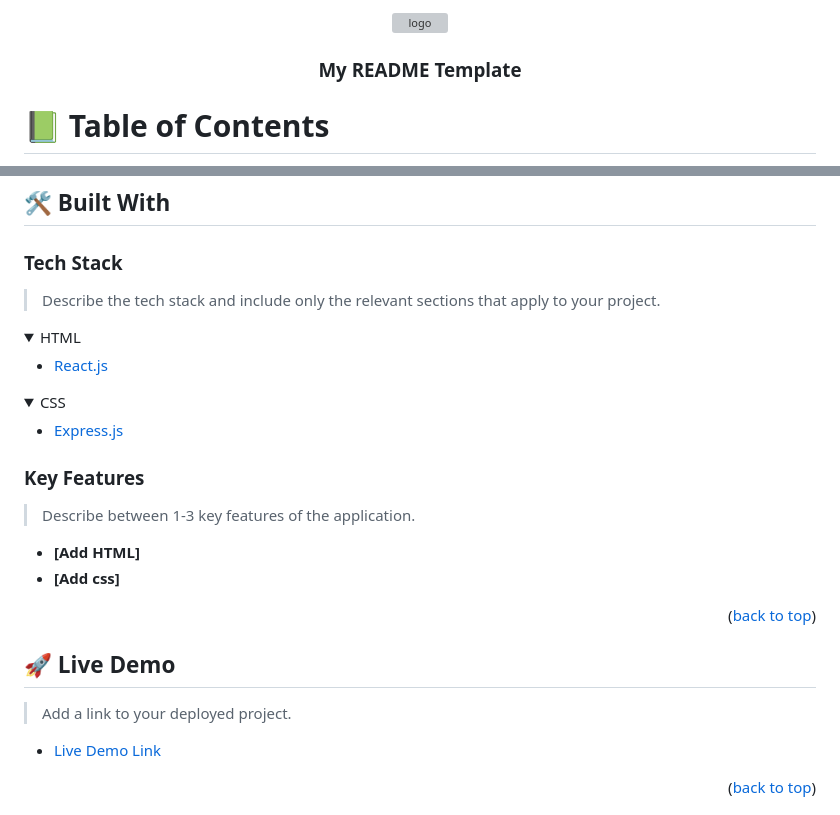
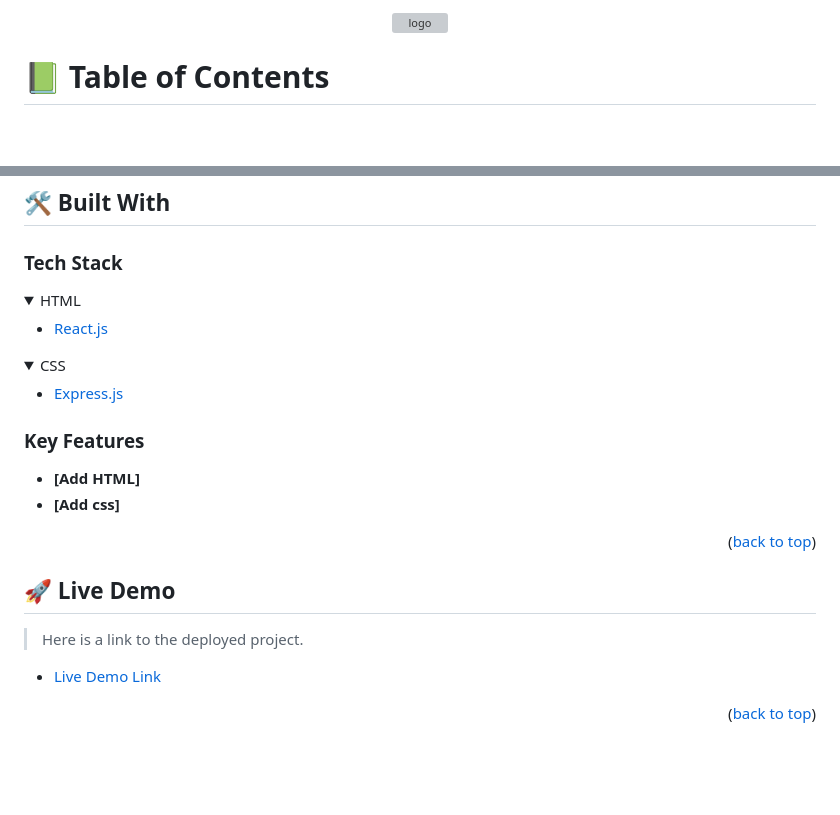
Before and after one commit to Dorcas126/Setup-and-mobile-first-project, a Markdown page: README.md, 2 parts joined by grey strips. Drawn GitHub-style; folded sections open; blank space fills up the shorter version; grey boxes are pictures that could not be loaded.

Commit message:
Delete irrelevant information from Read me file

```diff
--- a/README.md
+++ b/README.md
@@ -6,6 +6,6 @@
   <br/>
 
-  <h3><b>My README Template</b></h3>
+  <h3><b></b></h3>
 
 </div>
 
@@ -44,8 +44,6 @@ and styled it , by giving it a color.
 
 ### Tech Stack <a name="tech-stack"></a>
 
-> Describe the tech stack and include only the relevant sections that apply to your project.
-
 <details>
   <summary>HTML</summary>
   <ul>
@@ -64,8 +62,6 @@ and styled it , by giving it a color.
 
 ### Key Features
 
-> Describe between 1-3 key features of the application.
-
 - **[Add HTML]**
 - **[Add css]**
 
@@ -75,7 +71,7 @@ and styled it , by giving it a color.
 
 ## 🚀 Live Demo
 
-> Add a link to your deployed project.
+> Here is a link to the deployed project.
 
 - [Live Demo Link](https://dorcas126.github.io/Setup-and-mobile-first-project/)
 
```
Also changed, not shown: other parts of README.md (+1 -1 lines).
